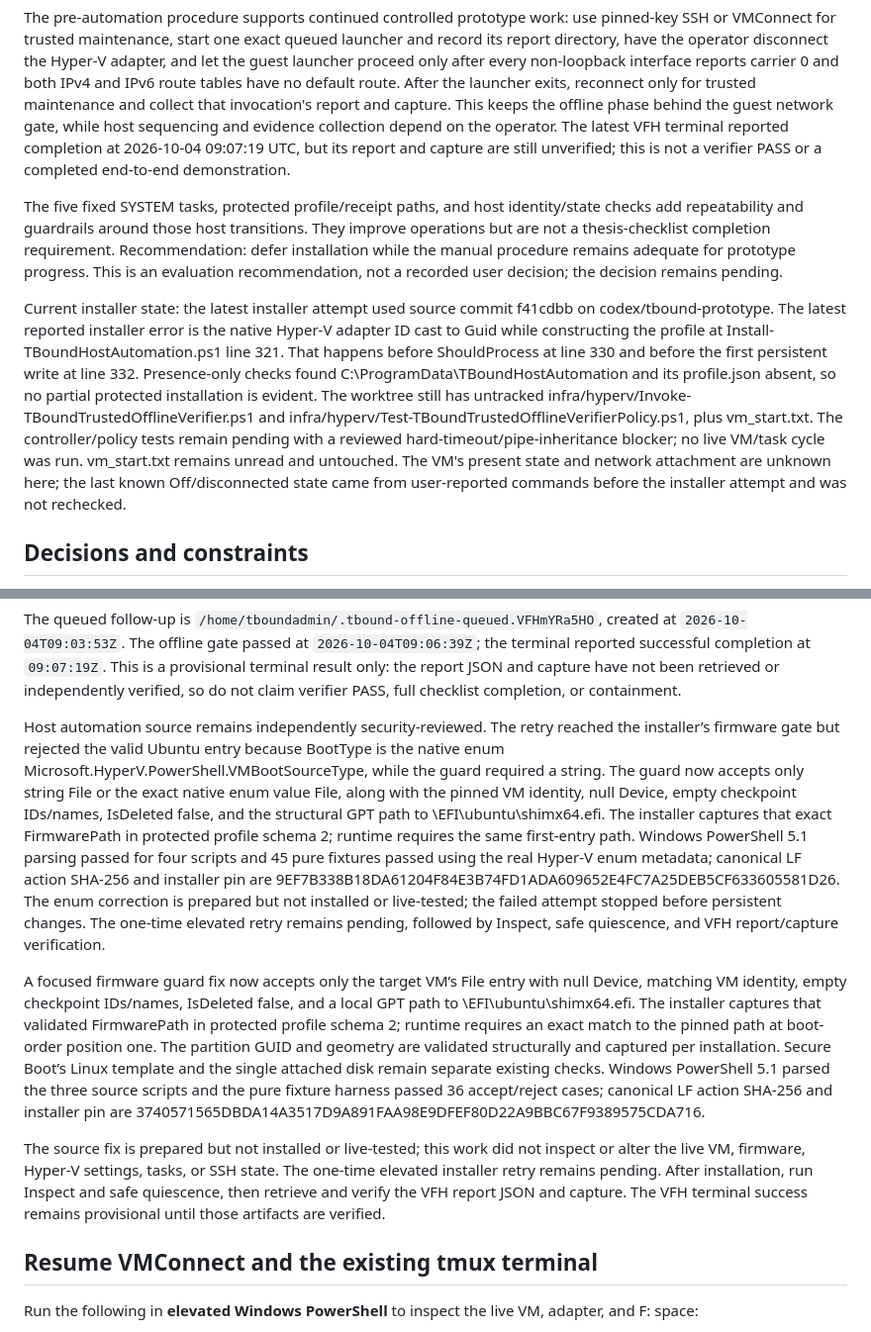
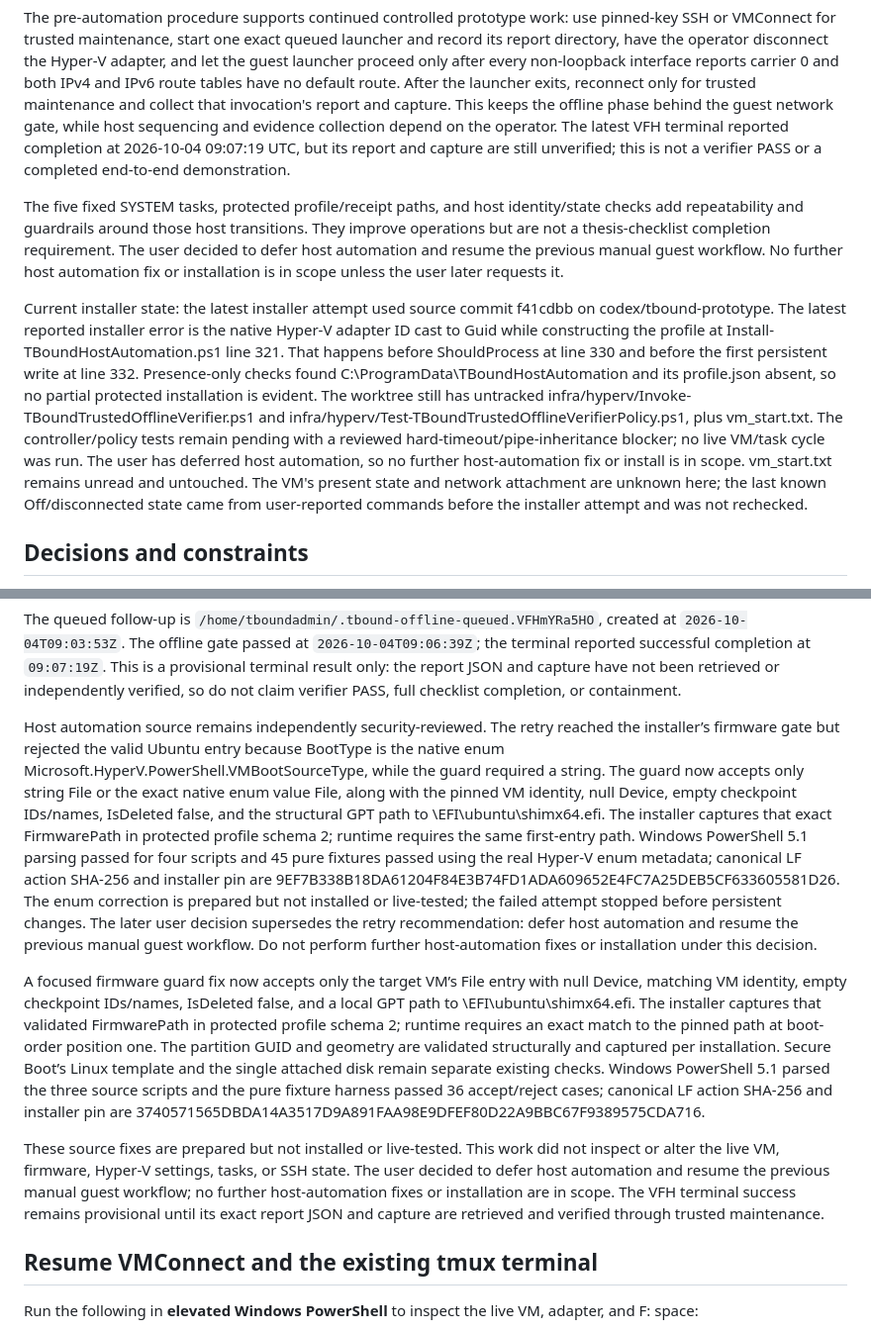
Before and after one commit to faetschi/trust-boundary, a Markdown page: TASK_STATE.md, 2 parts joined by grey strips. Shown at 99% size. Drawn GitHub-style.

Commit message:
Record host automation deferral decision

```diff
--- a/TASK_STATE.md
+++ b/TASK_STATE.md
@@ -19,9 +19,9 @@ The normative thesis checklist asks for one complete Linux/Pi workflow, includin
 
 The pre-automation procedure supports continued controlled prototype work: use pinned-key SSH or VMConnect for trusted maintenance, start one exact queued launcher and record its report directory, have the operator disconnect the Hyper-V adapter, and let the guest launcher proceed only after every non-loopback interface reports carrier 0 and both IPv4 and IPv6 route tables have no default route. After the launcher exits, reconnect only for trusted maintenance and collect that invocation's report and capture. This keeps the offline phase behind the guest network gate, while host sequencing and evidence collection depend on the operator. The latest VFH terminal reported completion at 2026-10-04 09:07:19 UTC, but its report and capture are still unverified; this is not a verifier PASS or a completed end-to-end demonstration.
 
-The five fixed SYSTEM tasks, protected profile/receipt paths, and host identity/state checks add repeatability and guardrails around those host transitions. They improve operations but are not a thesis-checklist completion requirement. Recommendation: defer installation while the manual procedure remains adequate for prototype progress. This is an evaluation recommendation, not a recorded user decision; the decision remains pending.
+The five fixed SYSTEM tasks, protected profile/receipt paths, and host identity/state checks add repeatability and guardrails around those host transitions. They improve operations but are not a thesis-checklist completion requirement. The user decided to defer host automation and resume the previous manual guest workflow. No further host automation fix or installation is in scope unless the user later requests it.
 
-Current installer state: the latest installer attempt used source commit f41cdbb on codex/tbound-prototype. The latest reported installer error is the native Hyper-V adapter ID cast to Guid while constructing the profile at Install-TBoundHostAutomation.ps1 line 321. That happens before ShouldProcess at line 330 and before the first persistent write at line 332. Presence-only checks found C:\ProgramData\TBoundHostAutomation and its profile.json absent, so no partial protected installation is evident. The worktree still has untracked infra/hyperv/Invoke-TBoundTrustedOfflineVerifier.ps1 and infra/hyperv/Test-TBoundTrustedOfflineVerifierPolicy.ps1, plus vm_start.txt. The controller/policy tests remain pending with a reviewed hard-timeout/pipe-inheritance blocker; no live VM/task cycle was run. vm_start.txt remains unread and untouched. The VM's present state and network attachment are unknown here; the last known Off/disconnected state came from user-reported commands before the installer attempt and was not rechecked.
+Current installer state: the latest installer attempt used source commit f41cdbb on codex/tbound-prototype. The latest reported installer error is the native Hyper-V adapter ID cast to Guid while constructing the profile at Install-TBoundHostAutomation.ps1 line 321. That happens before ShouldProcess at line 330 and before the first persistent write at line 332. Presence-only checks found C:\ProgramData\TBoundHostAutomation and its profile.json absent, so no partial protected installation is evident. The worktree still has untracked infra/hyperv/Invoke-TBoundTrustedOfflineVerifier.ps1 and infra/hyperv/Test-TBoundTrustedOfflineVerifierPolicy.ps1, plus vm_start.txt. The controller/policy tests remain pending with a reviewed hard-timeout/pipe-inheritance blocker; no live VM/task cycle was run. The user has deferred host automation, so no further host-automation fix or install is in scope. vm_start.txt remains unread and untouched. The VM's present state and network attachment are unknown here; the last known Off/disconnected state came from user-reported commands before the installer attempt and was not rechecked.
 
 ## Decisions and constraints
 
@@ -154,11 +154,11 @@ After this run, source commit `90ee23e` corrected the package-skip parser and pa
 
 The queued follow-up is `/home/tboundadmin/.tbound-offline-queued.VFHmYRa5HO`, created at `2026-10-04T09:03:53Z`. The offline gate passed at `2026-10-04T09:06:39Z`; the terminal reported successful completion at `09:07:19Z`. This is a provisional terminal result only: the report JSON and capture have not been retrieved or independently verified, so do not claim verifier PASS, full checklist completion, or containment.
 
-Host automation source remains independently security-reviewed. The retry reached the installer’s firmware gate but rejected the valid Ubuntu entry because BootType is the native enum Microsoft.HyperV.PowerShell.VMBootSourceType, while the guard required a string. The guard now accepts only string File or the exact native enum value File, along with the pinned VM identity, null Device, empty checkpoint IDs/names, IsDeleted false, and the structural GPT path to \EFI\ubuntu\shimx64.efi. The installer captures that exact FirmwarePath in protected profile schema 2; runtime requires the same first-entry path. Windows PowerShell 5.1 parsing passed for four scripts and 45 pure fixtures passed using the real Hyper-V enum metadata; canonical LF action SHA-256 and installer pin are 9EF7B338B18DA61204F84E3B74FD1ADA609652E4FC7A25DEB5CF633605581D26. The enum correction is prepared but not installed or live-tested; the failed attempt stopped before persistent changes. The one-time elevated retry remains pending, followed by Inspect, safe quiescence, and VFH report/capture verification.
+Host automation source remains independently security-reviewed. The retry reached the installer’s firmware gate but rejected the valid Ubuntu entry because BootType is the native enum Microsoft.HyperV.PowerShell.VMBootSourceType, while the guard required a string. The guard now accepts only string File or the exact native enum value File, along with the pinned VM identity, null Device, empty checkpoint IDs/names, IsDeleted false, and the structural GPT path to \EFI\ubuntu\shimx64.efi. The installer captures that exact FirmwarePath in protected profile schema 2; runtime requires the same first-entry path. Windows PowerShell 5.1 parsing passed for four scripts and 45 pure fixtures passed using the real Hyper-V enum metadata; canonical LF action SHA-256 and installer pin are 9EF7B338B18DA61204F84E3B74FD1ADA609652E4FC7A25DEB5CF633605581D26. The enum correction is prepared but not installed or live-tested; the failed attempt stopped before persistent changes. The later user decision supersedes the retry recommendation: defer host automation and resume the previous manual guest workflow. Do not perform further host-automation fixes or installation under this decision.
 
 A focused firmware guard fix now accepts only the target VM’s File entry with null Device, matching VM identity, empty checkpoint IDs/names, IsDeleted false, and a local GPT path to \EFI\ubuntu\shimx64.efi. The installer captures that validated FirmwarePath in protected profile schema 2; runtime requires an exact match to the pinned path at boot-order position one. The partition GUID and geometry are validated structurally and captured per installation. Secure Boot’s Linux template and the single attached disk remain separate existing checks. Windows PowerShell 5.1 parsed the three source scripts and the pure fixture harness passed 36 accept/reject cases; canonical LF action SHA-256 and installer pin are 3740571565DBDA14A3517D9A891FAA98E9DFEF80D22A9BBC67F9389575CDA716.
 
-The source fix is prepared but not installed or live-tested; this work did not inspect or alter the live VM, firmware, Hyper-V settings, tasks, or SSH state. The one-time elevated installer retry remains pending. After installation, run Inspect and safe quiescence, then retrieve and verify the VFH report JSON and capture. The VFH terminal success remains provisional until those artifacts are verified.
+These source fixes are prepared but not installed or live-tested. This work did not inspect or alter the live VM, firmware, Hyper-V settings, tasks, or SSH state. The user decided to defer host automation and resume the previous manual guest workflow; no further host-automation fixes or installation are in scope. The VFH terminal success remains provisional until its exact report JSON and capture are retrieved and verified through trusted maintenance.
 
 ## Resume VMConnect and the existing tmux terminal
 
```
